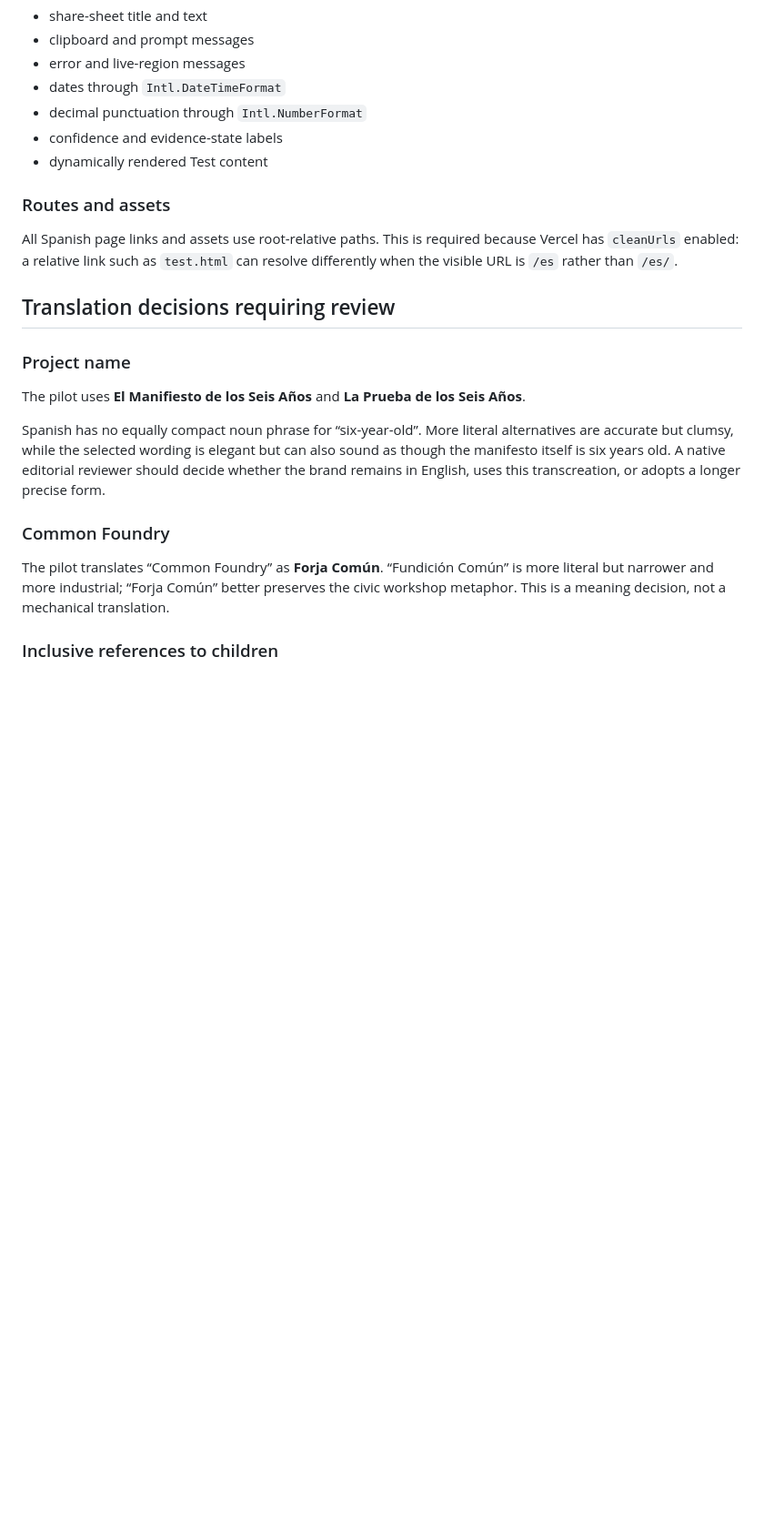
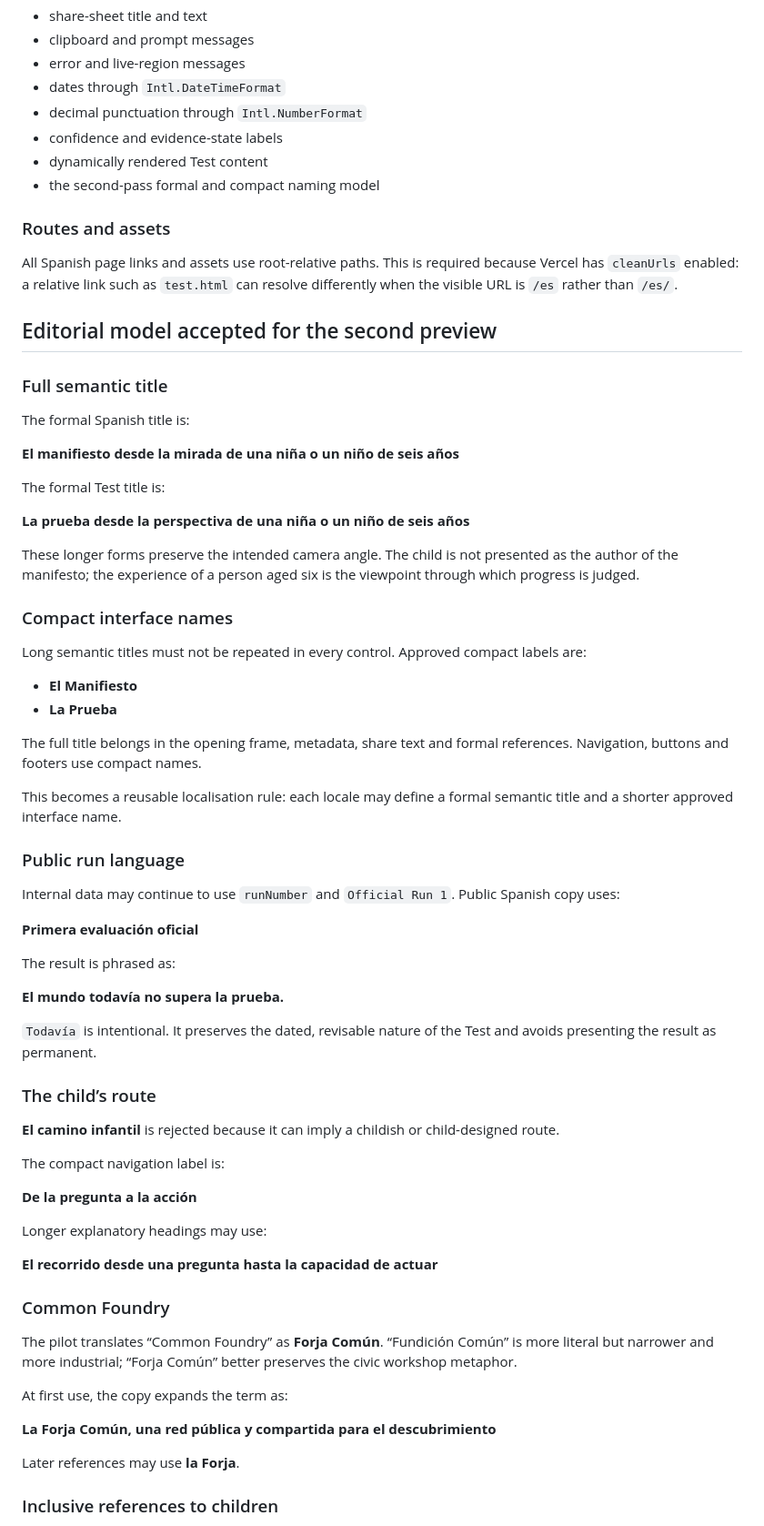
Before and after one commit to DiscoMcDisco/six-year-old-manifesto, a Markdown page: docs/localisation-pilot.md, the part around one of its changes. Shown at 91% size. Rendered like a GitHub page; blank space fills up the shorter version.

Commit message:
Document the Spanish editorial naming model

```diff
--- a/docs/localisation-pilot.md
+++ b/docs/localisation-pilot.md
@@ -48,22 +50,70 @@ Spanish-specific scripts localise:
 - decimal punctuation through `Intl.NumberFormat`
 - confidence and evidence-state labels
 - dynamically rendered Test content
+- the second-pass formal and compact naming model
 
 ### Routes and assets
 
 All Spanish page links and assets use root-relative paths. This is required because Vercel has `cleanUrls` enabled: a relative link such as `test.html` can resolve differently when the visible URL is `/es` rather than `/es/`.
 
-## Translation decisions requiring review
+## Editorial model accepted for the second preview
 
-### Project name
+### Full semantic title
 
-The pilot uses **El Manifiesto de los Seis Años** and **La Prueba de los Seis Años**.
+The formal Spanish title is:
 
-Spanish has no equally compact noun phrase for “six-year-old”. More literal alternatives are accurate but clumsy, while the selected wording is elegant but can also sound as though the manifesto itself is six years old. A native editorial reviewer should decide whether the brand remains in English, uses this transcreation, or adopts a longer precise form.
+**El manifiesto desde la mirada de una niña o un niño de seis años**
+
+The formal Test title is:
+
+**La prueba desde la perspectiva de una niña o un niño de seis años**
+
+These longer forms preserve the intended camera angle. The child is not presented as the author of the manifesto; the experience of a person aged six is the viewpoint through which progress is judged.
+
+### Compact interface names
+
+Long semantic titles must not be repeated in every control. Approved compact labels are:
+
+- **El Manifiesto**
+- **La Prueba**
+
+The full title belongs in the opening frame, metadata, share text and formal references. Navigation, buttons and footers use compact names.
+
+This becomes a reusable localisation rule: each locale may define a formal semantic title and a shorter approved interface name.
+
+### Public run language
+
+Internal data may continue to use `runNumber` and `Official Run 1`. Public Spanish copy uses:
+
+**Primera evaluación oficial**
+
+The result is phrased as:
+
+**El mundo todavía no supera la prueba.**
+
+`Todavía` is intentional. It preserves the dated, revisable nature of the Test and avoids presenting the result as permanent.
+
+### The child’s route
+
+**El camino infantil** is rejected because it can imply a childish or child-designed route.
+
+The compact navigation label is:
+
+**De la pregunta a la acción**
+
+Longer explanatory headings may use:
+
+**El recorrido desde una pregunta hasta la capacidad de actuar**
 
 ### Common Foundry
 
-The pilot translates “Common Foundry” as **Forja Común**. “Fundición Común” is more literal but narrower and more industrial; “Forja Común” better preserves the civic workshop metaphor. This is a meaning decision, not a mechanical translation.
+The pilot translates “Common Foundry” as **Forja Común**. “Fundición Común” is more literal but narrower and more industrial; “Forja Común” better preserves the civic workshop metaphor.
+
+At first use, the copy expands the term as:
+
+**La Forja Común, una red pública y compartida para el descubrimiento**
+
+Later references may use **la Forja**.
 
 ### Inclusive references to children
 
```
Also changed, not shown: other parts of docs/localisation-pilot.md (+39 -4 lines).
